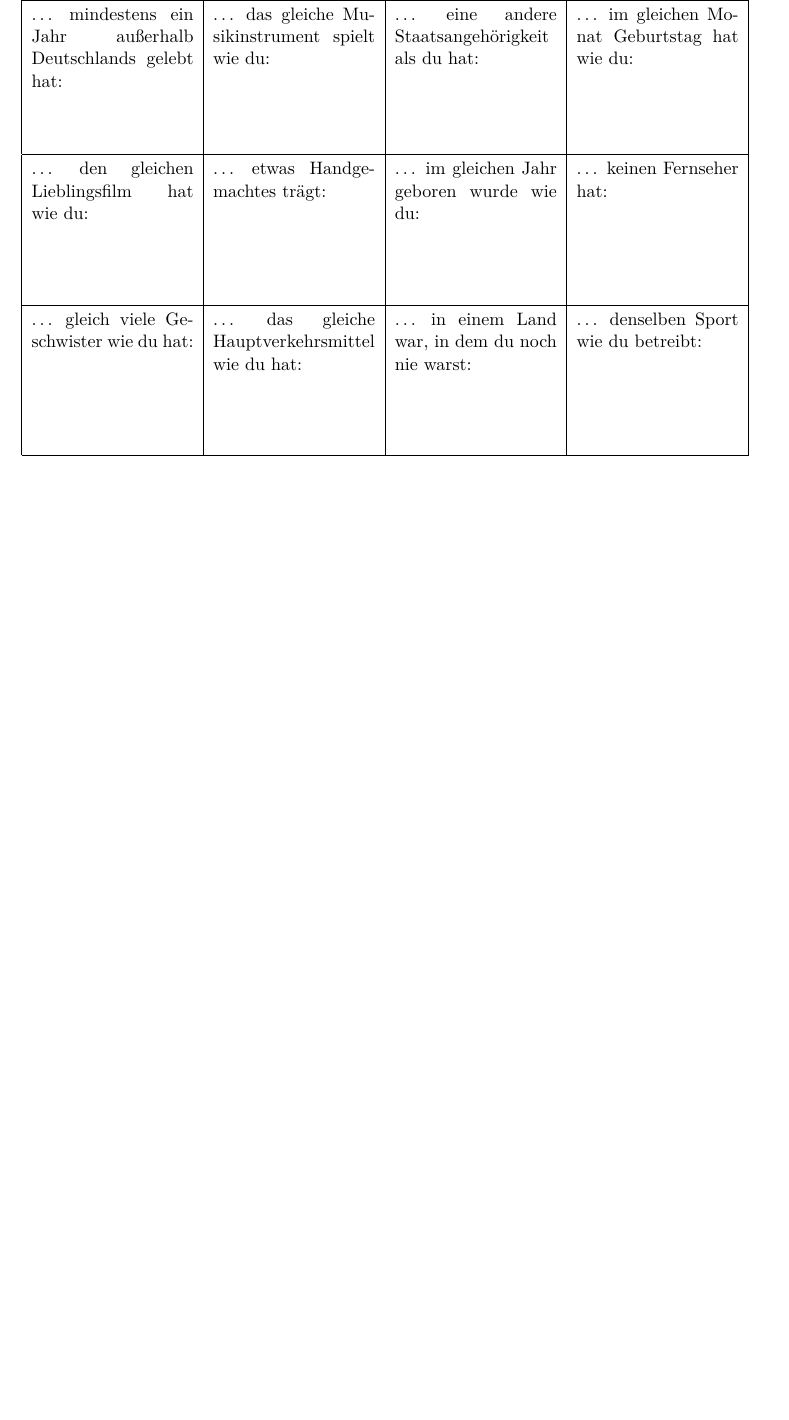
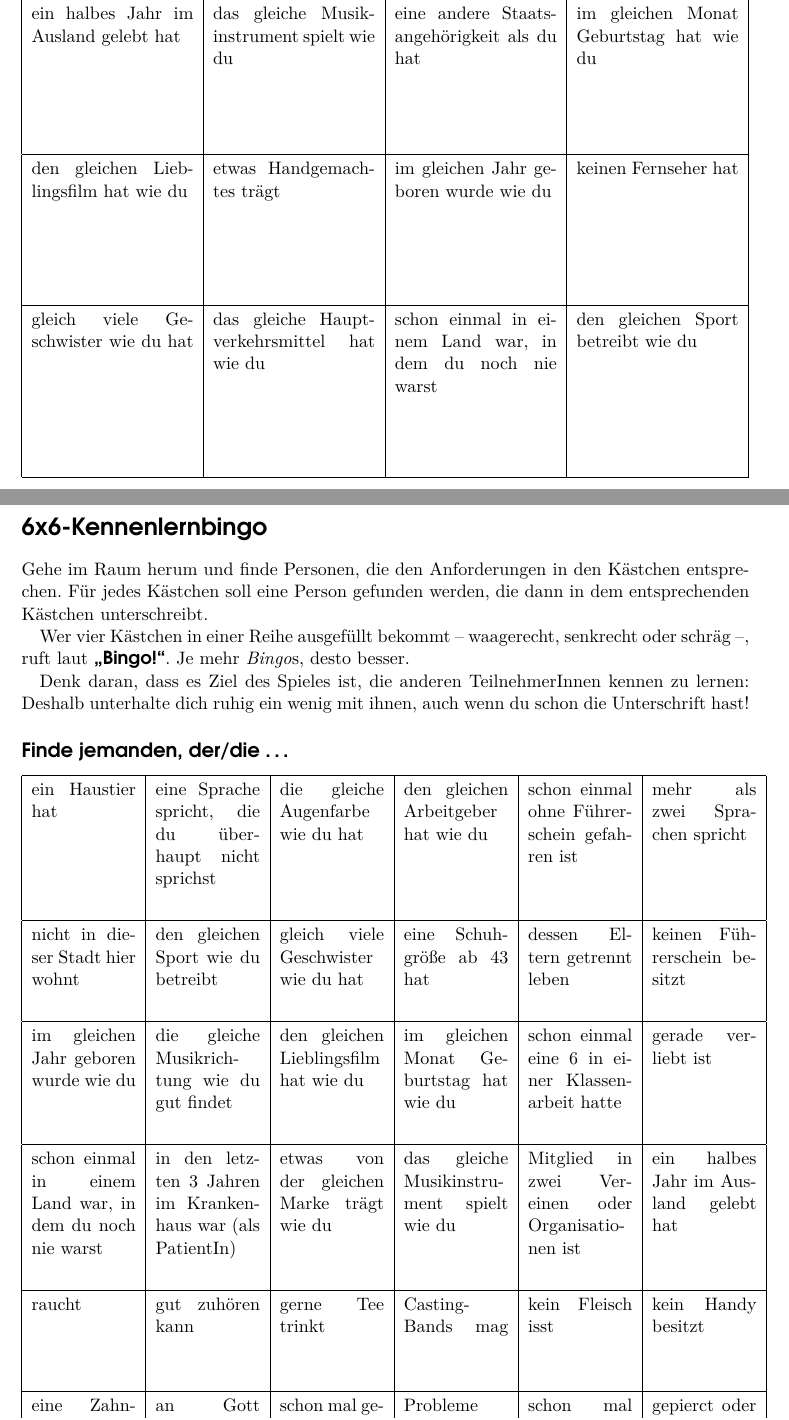
Before and after one commit to oliverklee/spielereader, a LaTeX book (spielereader.tex, which reads anhang.tex): part of page 60 of 74 before the commit and two parts of pages 60 and 61 of 75 after it, the two joined at a grey line, cut so that both start at the same text, the shorter picture padded with empty space. Compiled offline with pdfLaTeX.

Commit message:
[FEATURE] 6x6-Version des Kennenlern-Bingos
Danke an Steffen Gentsch dafür.

```diff
--- a/anhang.tex
+++ b/anhang.tex
@@ -42,19 +44,87 @@ Denk daran, dass es Ziel des Spieles ist, die anderen TeilnehmerInnen kennen zu
 \hline
-\ldots\ mindestens ein Jahr außerhalb Deutschlands gelebt hat:&
-\ldots\ das gleiche Musikinstrument spielt wie du:\vspace{4.5em}&
-\ldots\ eine andere Staatsangehörigkeit als du hat:&
-\ldots\ im gleichen Monat Geburtstag hat wie du:\\
+
+ein halbes Jahr im Ausland gelebt hat &
+das gleiche Musik\-instrument spielt wie du \vspace{4.5em} &
+eine andere Staatsangehörigkeit als du hat &
+im gleichen Monat Geburtstag hat wie du \\
 \hline
-\ldots\ den gleichen Lieblingsfilm hat wie du:&
-\ldots\ etwas Handgemachtes trägt:\vspace{5.5em}&
-\ldots\ im gleichen Jahr geboren wurde wie du:&
-\ldots\ keinen Fernseher hat:\\
+
+den gleichen Lieblingsfilm hat wie du &
+etwas Handgemachtes trägt \vspace{5.5em} &
+im gleichen Jahr geboren wurde wie du &
+keinen Fernseher hat \\
 \hline
-\ldots\ gleich viele Geschwister wie du hat:\vspace{5.5em}&
-\ldots\ das gleiche Hauptverkehrsmittel wie du hat:&
-\ldots\ in einem Land war, in dem du noch nie warst:&
-\ldots\ denselben Sport wie du betreibt:\\
+
+gleich viele Geschwister wie du hat \vspace{5.5em} &
+das gleiche Hauptverkehrsmittel hat wie du &
+schon einmal in einem Land war, in dem du noch nie warst &
+den gleichen Sport betreibt wie du \\
 \hline
+\end{tabular}
+\renewcommand{\arraystretch}{1.0}
+
+\pagebreak
+\section*{6x6-Kennenlernbingo}
+Gehe im Raum herum und finde Personen, die den Anforderungen in den Kästchen entsprechen. Für jedes Kästchen soll eine Person gefunden werden, die dann in dem entsprechenden Kästchen unterschreibt.
+
+Wer vier Kästchen in einer Reihe ausgefüllt bekommt~-- waagerecht, senkrecht oder schräg~--, ruft laut \fett{"`Bingo!"'}. Je mehr \emph{Bingo}s, desto besser.
+
+Denk daran, dass es Ziel des Spieles ist, die anderen TeilnehmerInnen kennen zu lernen: Deshalb unterhalte dich ruhig ein wenig mit ihnen, auch wenn du schon die Unterschrift hast!
+
+\subsection*{Finde jemanden, der/die \ldots}
+
+\renewcommand{\arraystretch}{1.27}
+\noindent\begin{tabular}{|p{5.8em}|p{5.8em}|p{5.8em}|p{5.8em}|p{5.8em}|p{5.8em}|}
+\hline
+
+ein Haustier hat &
+eine Sprache spricht, die du überhaupt nicht sprichst \vspace{1.5em} &
+die gleiche Augenfarbe wie du hat &
+den gleichen Arbeitgeber hat wie du &
+schon einmal ohne Führerschein gefahren ist &
+mehr als zwei Sprachen spricht \\
+\hline
+
+nicht in dieser Stadt hier wohnt \vspace{1.5em} &
+den gleichen Sport wie du betreibt &
+gleich viele Geschwister wie du hat &
+eine Schuhgröße ab 43 hat &
+dessen Eltern getrennt leben &
+keinen Führerschein besitzt \\
+\hline
+
+im gleichen Jahr geboren wurde wie du &
+die gleiche Musikrichtung wie du gut findet \vspace{1.5em} &
+den gleichen Lieblingsfilm hat wie du &
+im gleichen Monat Geburtstag hat wie du &
+schon einmal eine 6 in einer Klassenarbeit hatte &
+gerade verliebt ist \\
+\hline
+
+schon einmal in einem Land war, in dem du noch nie warst &
+in den letzten 3 Jahren im Krankenhaus war (als PatientIn) \vspace{1.5em} &
+etwas von der gleichen Marke trägt wie du &
+das gleiche Musikinstrument spielt wie du &
+Mitglied in zwei Vereinen oder Organisationen ist &
+ein halbes Jahr im Ausland gelebt hat \\
+\hline
+
+raucht &
+gut zuhören kann &
+gerne Tee trinkt &
+Casting-Bands mag \vspace{1.5em} &
+kein Fleisch isst &
+kein Handy besitzt \\
+\hline
+
+eine Zahnspange getragen hat &
+an Gott glaubt &
+schon mal gekifft hat &
+Probleme mit Grammatik hat &
+schon mal schwarz mit dem Bus gefahren ist \vspace{1.5em} &
+gepierct oder tätowiert ist \\
+\hline
+
 \end{tabular}
 \renewcommand{\arraystretch}{1.0}
 
```
Also changed, not shown: kennenlernen.tex (+2 -1 lines), CHANGELOG.md, anhang.tex (10 more changed lines).
